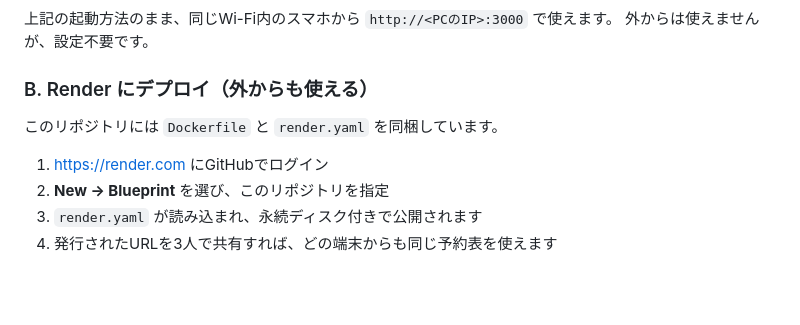
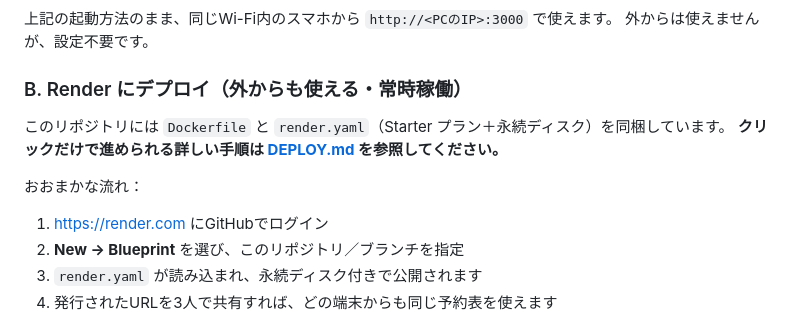
Before and after one commit to gaogao999/kurumayoyaku, a Markdown page: README.md, the part around the change. Drawn GitHub-style; blank space fills up the shorter version.

```diff
--- a/README.md
+++ b/README.md
@@ -101,11 +101,14 @@ PORT=8080 DB_PATH=/data/kurumayoyaku.db npm start
 上記の起動方法のまま、同じWi-Fi内のスマホから `http://<PCのIP>:3000` で使えます。
 外からは使えませんが、設定不要です。
 
-### B. Render にデプロイ（外からも使える）
-このリポジトリには `Dockerfile` と `render.yaml` を同梱しています。
+### B. Render にデプロイ（外からも使える・常時稼働）
+このリポジトリには `Dockerfile` と `render.yaml`（Starter プラン＋永続ディスク）を同梱しています。
+**クリックだけで進められる詳しい手順は [DEPLOY.md](./DEPLOY.md) を参照してください。**
+
+おおまかな流れ：
 
 1. https://render.com にGitHubでログイン
-2. **New → Blueprint** を選び、このリポジトリを指定
+2. **New → Blueprint** を選び、このリポジトリ／ブランチを指定
 3. `render.yaml` が読み込まれ、永続ディスク付きで公開されます
 4. 発行されたURLを3人で共有すれば、どの端末からも同じ予約表を使えます
 
```
Also changed, not shown: DEPLOY.md (added, +68 -0 lines).
